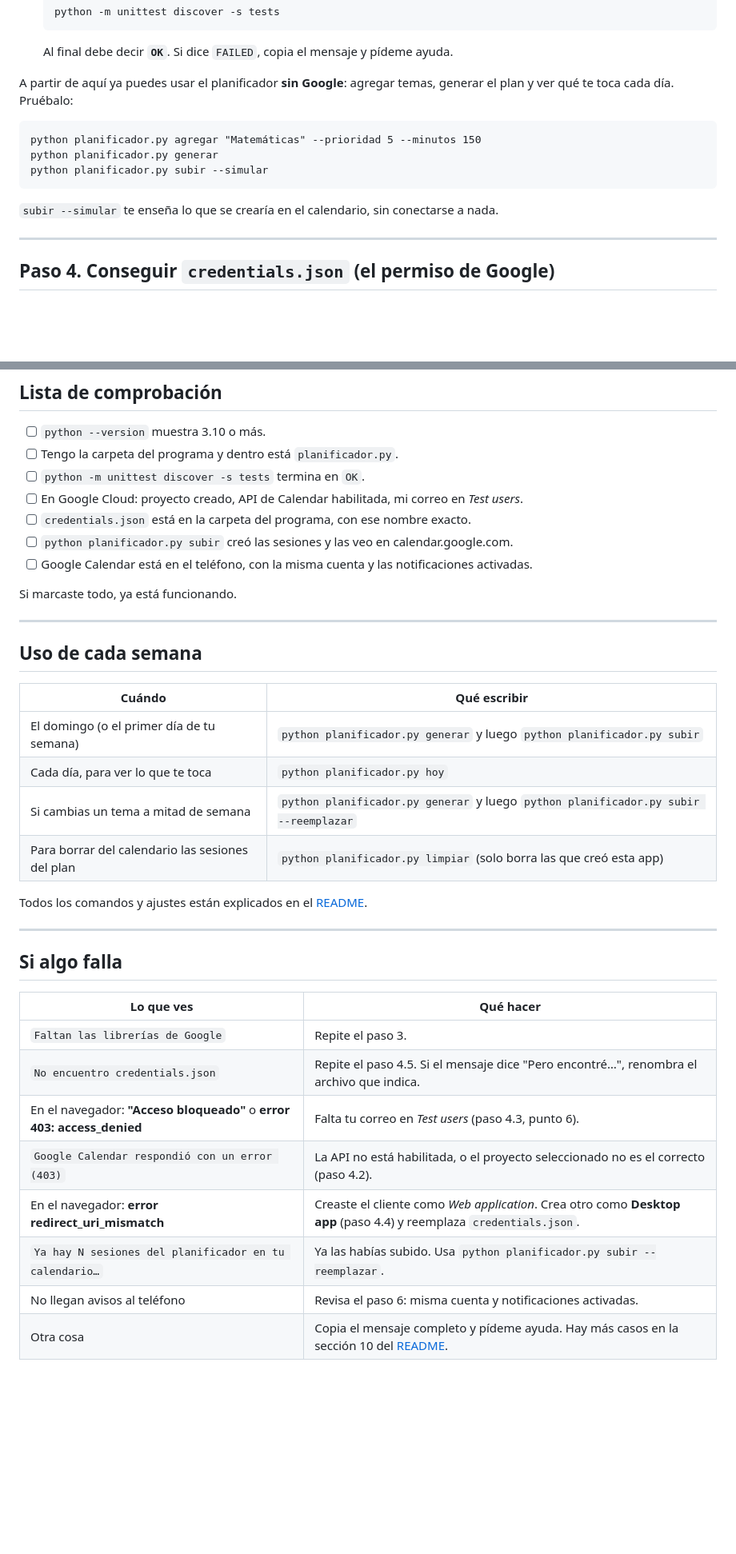
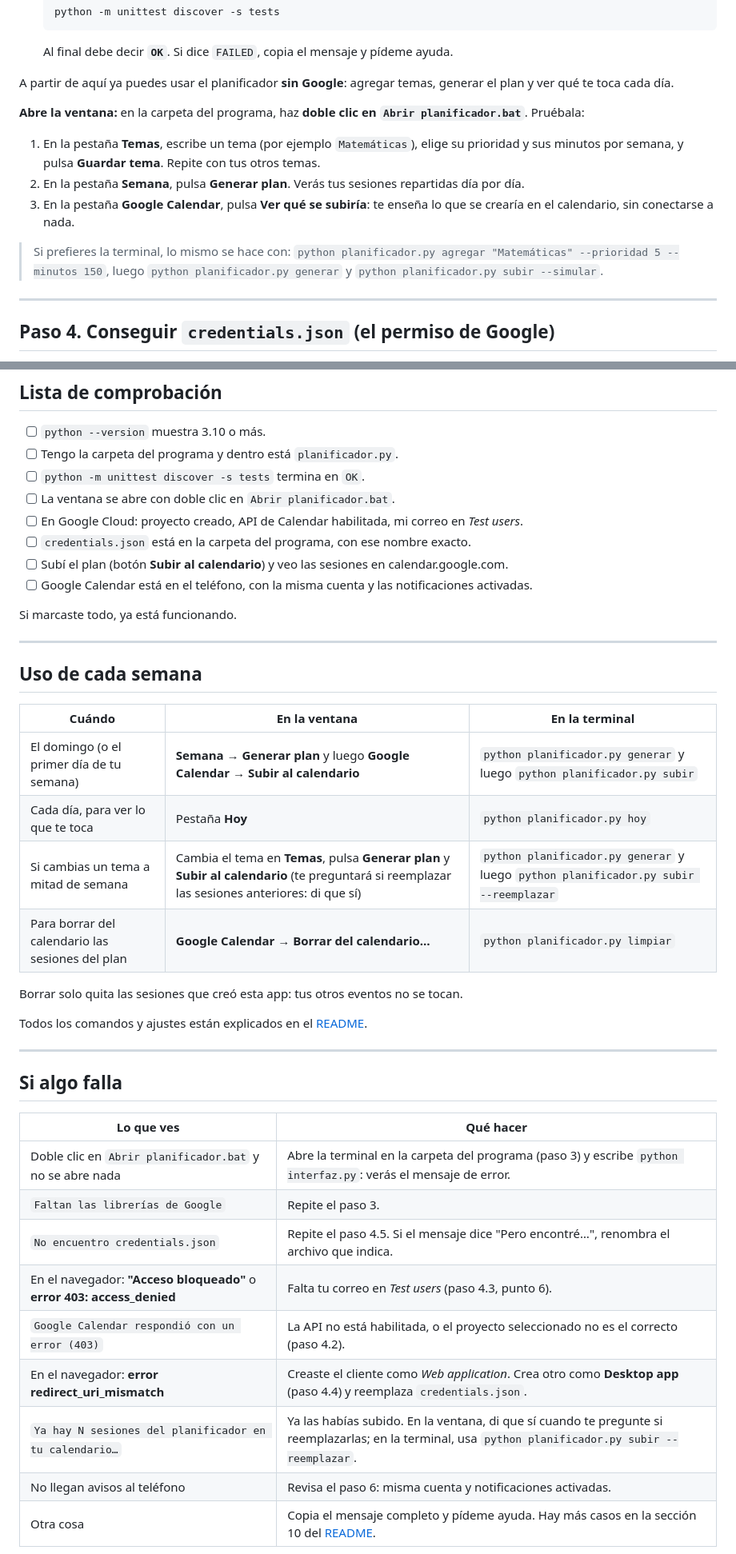
Before and after one commit to emi0000000/study-planner, a Markdown page: GUIA_DE_INICIO.md, 2 parts joined by grey strips. Shown at 80% size. GitHub-like rendering; blank space fills up the shorter version.

````diff
--- a/GUIA_DE_INICIO.md
+++ b/GUIA_DE_INICIO.md
@@ -75,15 +75,16 @@ Lo único que lleva un poco más de trabajo es el paso 4. Los demás son instala
 
    Al final debe decir **`OK`**. Si dice `FAILED`, copia el mensaje y pídeme ayuda.
 
-A partir de aquí ya puedes usar el planificador **sin Google**: agregar temas, generar el plan y ver qué te toca cada día. Pruébalo:
+A partir de aquí ya puedes usar el planificador **sin Google**: agregar temas, generar el plan y ver qué te toca cada día.
 
-```
-python planificador.py agregar "Matemáticas" --prioridad 5 --minutos 150
-python planificador.py generar
-python planificador.py subir --simular
-```
+**Abre la ventana:** en la carpeta del programa, haz **doble clic en `Abrir planificador.bat`**. Pruébala:
 
-`subir --simular` te enseña lo que se crearía en el calendario, sin conectarse a nada.
+1. En la pestaña **Temas**, escribe un tema (por ejemplo `Matemáticas`), elige su prioridad y sus minutos por semana, y pulsa **Guardar tema**. Repite con tus otros temas.
+2. En la pestaña **Semana**, pulsa **Generar plan**. Verás tus sesiones repartidas día por día.
+3. En la pestaña **Google Calendar**, pulsa **Ver qué se subiría**: te enseña lo que se crearía en el calendario, sin conectarse a nada.
+
+> Si prefieres la terminal, lo mismo se hace con:
+> `python planificador.py agregar "Matemáticas" --prioridad 5 --minutos 150`, luego `python planificador.py generar` y `python planificador.py subir --simular`.
 
 ---
 
@@ -190,9 +191,10 @@ Cada sesión te avisará **5 minutos antes** (puedes cambiarlo en `config.json`,
 - [ ] `python --version` muestra 3.10 o más.
 - [ ] Tengo la carpeta del programa y dentro está `planificador.py`.
 - [ ] `python -m unittest discover -s tests` termina en `OK`.
+- [ ] La ventana se abre con doble clic en `Abrir planificador.bat`.
 - [ ] En Google Cloud: proyecto creado, API de Calendar habilitada, mi correo en *Test users*.
 - [ ] `credentials.json` está en la carpeta del programa, con ese nombre exacto.
-- [ ] `python planificador.py subir` creó las sesiones y las veo en calendar.google.com.
+- [ ] Subí el plan (botón **Subir al calendario**) y veo las sesiones en calendar.google.com.
 - [ ] Google Calendar está en el teléfono, con la misma cuenta y las notificaciones activadas.
 
 Si marcaste todo, ya está funcionando.
@@ -201,12 +203,14 @@ Si marcaste todo, ya está funcionando.
 
 ## Uso de cada semana
 
-| Cuándo | Qué escribir |
-|---|---|
-| El domingo (o el primer día de tu semana) | `python planificador.py generar` y luego `python planificador.py subir` |
-| Cada día, para ver lo que te toca | `python planificador.py hoy` |
-| Si cambias un tema a mitad de semana | `python planificador.py generar` y luego `python planificador.py subir --reemplazar` |
-| Para borrar del calendario las sesiones del plan | `python planificador.py limpiar` (solo borra las que creó esta app) |
+| Cuándo | En la ventana | En la terminal |
+|---|---|---|
+| El domingo (o el primer día de tu semana) | **Semana → Generar plan** y luego **Google Calendar → Subir al calendario** | `python planificador.py generar` y luego `python planificador.py subir` |
+| Cada día, para ver lo que te toca | Pestaña **Hoy** | `python planificador.py hoy` |
+| Si cambias un tema a mitad de semana | Cambia el tema en **Temas**, pulsa **Generar plan** y **Subir al calendario** (te preguntará si reemplazar las sesiones anteriores: di que sí) | `python planificador.py generar` y luego `python planificador.py subir --reemplazar` |
+| Para borrar del calendario las sesiones del plan | **Google Calendar → Borrar del calendario…** | `python planificador.py limpiar` |
+
+Borrar solo quita las sesiones que creó esta app: tus otros eventos no se tocan.
 
 Todos los comandos y ajustes están explicados en el [README](README.md).
 
@@ -216,11 +220,12 @@ Todos los comandos y ajustes están explicados en el [README](README.md).
 
 | Lo que ves | Qué hacer |
 |---|---|
+| Doble clic en `Abrir planificador.bat` y no se abre nada | Abre la terminal en la carpeta del programa (paso 3) y escribe `python interfaz.py`: verás el mensaje de error. |
 | `Faltan las librerías de Google` | Repite el paso 3. |
 | `No encuentro credentials.json` | Repite el paso 4.5. Si el mensaje dice "Pero encontré…", renombra el archivo que indica. |
 | En el navegador: **"Acceso bloqueado"** o **error 403: access_denied** | Falta tu correo en *Test users* (paso 4.3, punto 6). |
 | `Google Calendar respondió con un error (403)` | La API no está habilitada, o el proyecto seleccionado no es el correcto (paso 4.2). |
 | En el navegador: **error redirect_uri_mismatch** | Creaste el cliente como *Web application*. Crea otro como **Desktop app** (paso 4.4) y reemplaza `credentials.json`. |
-| `Ya hay N sesiones del planificador en tu calendario…` | Ya las habías subido. Usa `python planificador.py subir --reemplazar`. |
+| `Ya hay N sesiones del planificador en tu calendario…` | Ya las habías subido. En la ventana, di que sí cuando te pregunte si reemplazarlas; en la terminal, usa `python planificador.py subir --reemplazar`. |
 | No llegan avisos al teléfono | Revisa el paso 6: misma cuenta y notificaciones activadas. |
 | Otra cosa | Copia el mensaje completo y pídeme ayuda. Hay más casos en la sección 10 del [README](README.md). |
````
Also changed, not shown: other parts of GUIA_DE_INICIO.md (+7 -7 lines), README.md (+24 -2 lines), docs/ventana.png (added), 11 other files.
